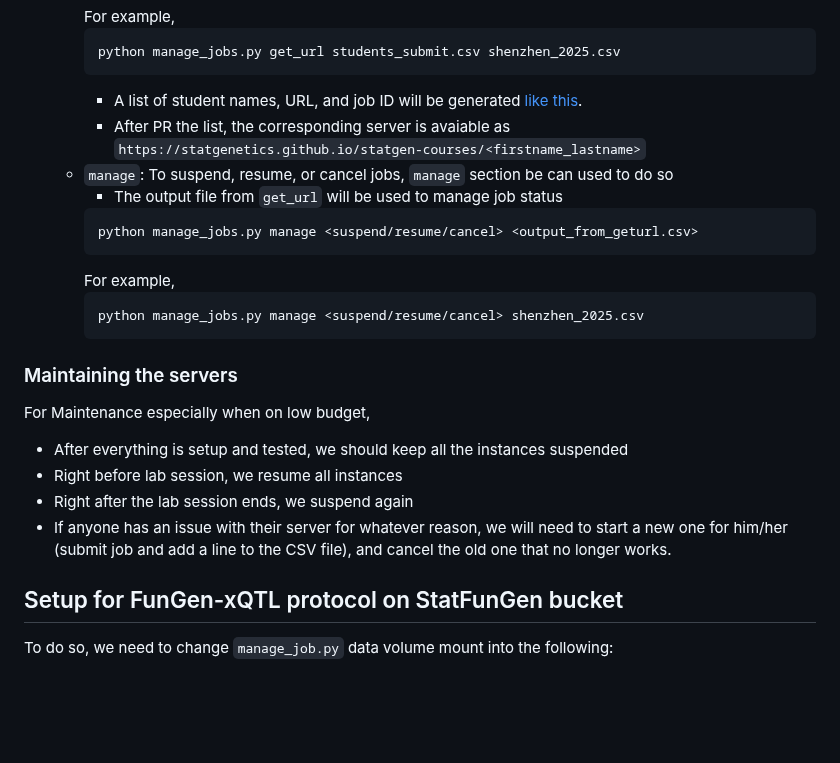
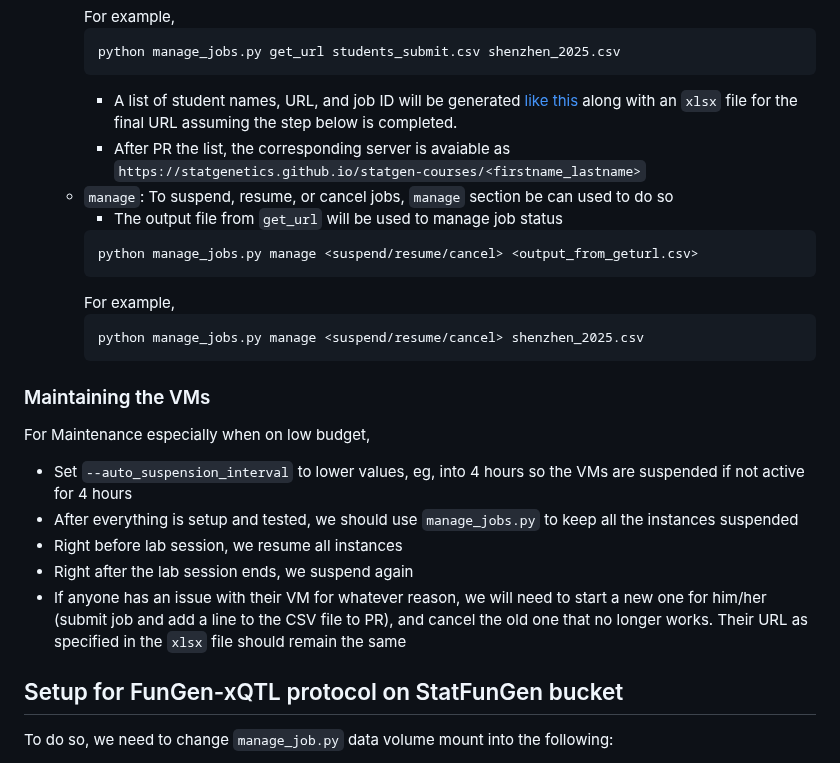
Before and after one commit to cumc/handson-tutorials, a Markdown page: setup/README.md, the part around one of its changes. GitHub-like rendering; blank space fills up the shorter version.

````diff
--- a/setup/README.md
+++ b/setup/README.md
@@ -79,7 +84,7 @@ The purpose of this job is to setup packages. **Once you are done with the setup
         ```
         python manage_jobs.py get_url students_submit.csv shenzhen_2025.csv
         ```
-        - A list of student names, URL, and job ID will be generated [like this](https://github.com/statgenetics/statgen-courses/blob/master/.github/workflows/shenzhen_2024.csv).
+        - A list of student names, URL, and job ID will be generated [like this](https://github.com/statgenetics/statgen-courses/blob/master/.github/workflows/shenzhen_2024.csv) along with an `xlsx` file for the final URL assuming the step below is completed.
         - After PR the list, the corresponding server is avaiable as `https://statgenetics.github.io/statgen-courses/<firstname_lastname>`
     - `manage`: To suspend, resume, or cancel jobs, `manage` section be can used to do so
         - The output file from `get_url` will be used to manage job status
@@ -91,13 +96,14 @@ The purpose of this job is to setup packages. **Once you are done with the setup
         python manage_jobs.py manage <suspend/resume/cancel> shenzhen_2025.csv
         ```
 
-### Maintaining the servers
+### Maintaining the VMs
 
 For Maintenance especially when on low budget,
-- After everything is setup and tested, we should keep all the instances suspended
+- Set `--auto_suspension_interval` to lower values, eg, into 4 hours so the VMs are suspended if not active for 4 hours
+- After everything is setup and tested, we should use `manage_jobs.py` to keep all the instances suspended
 - Right before lab session, we resume all instances
 - Right after the lab session ends, we suspend again
-- If anyone has an issue with their server for whatever reason, we will need to start a new one for him/her (submit job and add a line to the CSV file), and cancel the old one that no longer works.
+- If anyone has an issue with their VM for whatever reason, we will need to start a new one for him/her (submit job and add a line to the CSV file to PR), and cancel the old one that no longer works. Their URL as specified in the `xlsx` file should remain the same
 
 ## Setup for FunGen-xQTL protocol on StatFunGen bucket
 
````
Also changed, not shown: other parts of setup/README.md (+16 -11 lines).
